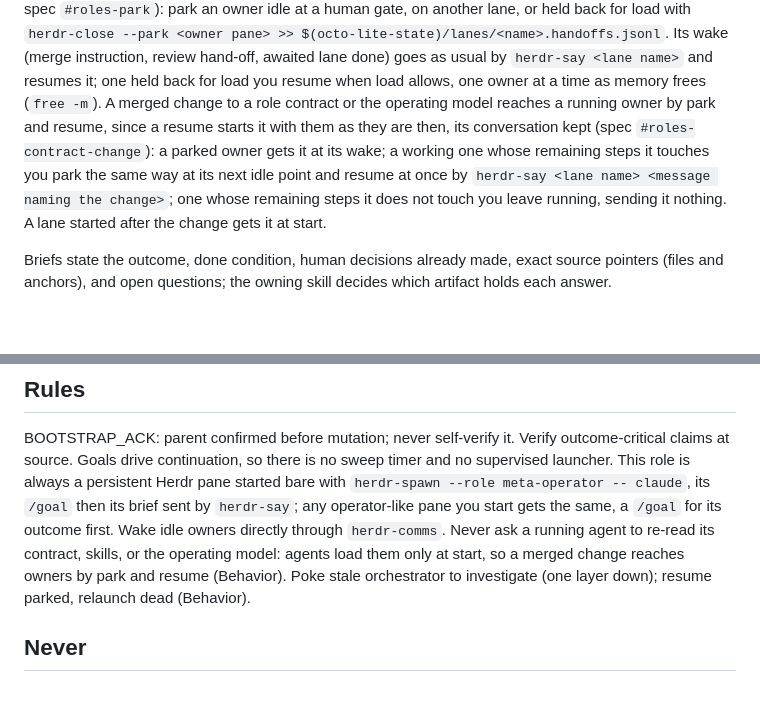
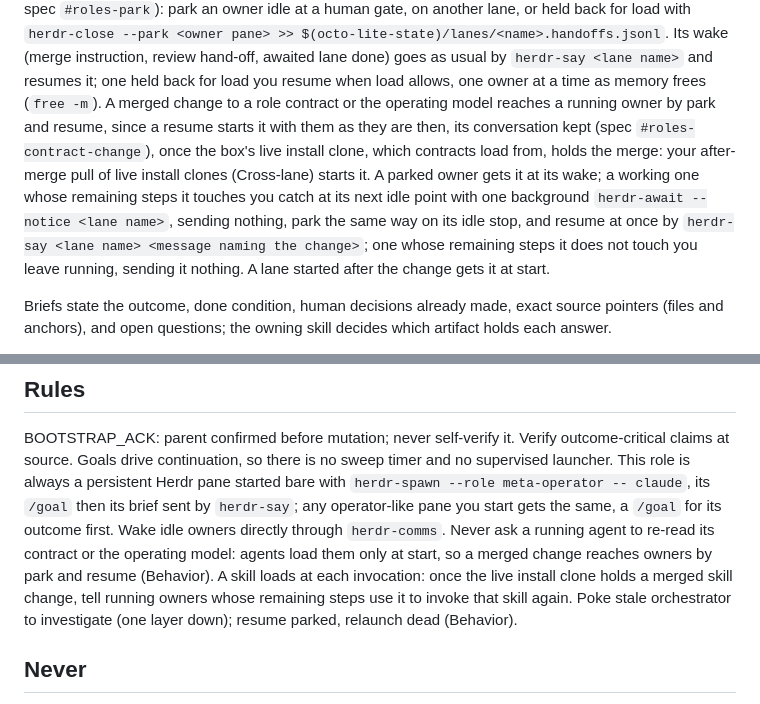
Before and after one commit to varelaseb/octo-lite, a Markdown page: agents/meta-operator.md, 2 parts joined by grey strips. GitHub-like rendering; blank space fills up the shorter version.

Commit message:
ANN-1874: contract-change park waits on the live clone; skills still re-invoked
Fix round 1 of ANN-1844 review, agents/meta-operator.md, under the spec
accepted at 4869eb3 (octo-lite #roles-contract-change, herdr-transport
#roles-park, #transport-await):
- Contract-change park and resume runs once the box's live install clone
  holds the merge; the operator's after-merge pull starts it.
- Never-re-read line covers contract and operating model only; a merged
  skill change reaches owners using it by invoking the skill again.
- Next idle point is caught by one background herdr-await --notice
  <lane name>, sending nothing, then park on its idle stop.

Co-Authored-By: Claude Opus 5.5 <noreply@anthropic.com>

````diff
--- a/agents/meta-operator.md
+++ b/agents/meta-operator.md
@@ -46,7 +46,7 @@ Spec acceptance receipt: addendum: <full repository path> at <addendum commit> o
 ```
 Consume completed artifacts before optional reporting; wake unfinished idle owners to integrate/advance and verify results. A lane whose accepted PR merged is closed: reconcile the PR and worklane state together, never wake or respawn it; when you close it in its owner's place, first file its PR's review notes by the [filing rule](../skills/repo-health/SKILL.md#filing-rule) (spec `#health-notes`). Follow canonical scoped-access, validation and isolation rules; review-cycle limits never strand defects or waive checks.
 Waiting owners hold no memory (herdr-transport spec `#roles-park`): park an owner idle at a human gate, on another lane, or held back for load with `herdr-close --park <owner pane> >> $(octo-lite-state)/lanes/<name>.handoffs.jsonl`. Its wake (merge instruction, review hand-off, awaited lane done) goes as usual by `herdr-say <lane name>` and resumes it; one held back for load you resume when load allows, one owner at a time as memory frees (`free -m`).
-A merged change to a role contract or the operating model reaches a running owner by park and resume, since a resume starts it with them as they are then, its conversation kept (spec `#roles-contract-change`): a parked owner gets it at its wake; a working one whose remaining steps it touches you park the same way at its next idle point and resume at once by `herdr-say <lane name> <message naming the change>`; one whose remaining steps it does not touch you leave running, sending it nothing. A lane started after the change gets it at start.
+A merged change to a role contract or the operating model reaches a running owner by park and resume, since a resume starts it with them as they are then, its conversation kept (spec `#roles-contract-change`), once the box's live install clone, which contracts load from, holds the merge: your after-merge pull of live install clones (Cross-lane) starts it. A parked owner gets it at its wake; a working one whose remaining steps it touches you catch at its next idle point with one background `herdr-await --notice <lane name>`, sending nothing, park the same way on its idle stop, and resume at once by `herdr-say <lane name> <message naming the change>`; one whose remaining steps it does not touch you leave running, sending it nothing. A lane started after the change gets it at start.
 
 Briefs state the outcome, done condition, human decisions already made, exact source pointers (files and anchors), and open questions; the owning skill decides which artifact holds each answer.
 
@@ -151,7 +151,7 @@ The file name is the agent name. A wrong `owner` shows the lane as stalled.
 
 BOOTSTRAP_ACK: parent confirmed before mutation; never self-verify it. Verify outcome-critical claims at source.
 Goals drive continuation, so there is no sweep timer and no supervised launcher. This role is always a persistent Herdr pane started bare with `herdr-spawn --role meta-operator -- claude`, its `/goal` then its brief sent by `herdr-say`; any operator-like pane you start gets the same, a `/goal` for its outcome first. Wake idle owners directly through `herdr-comms`.
-Never ask a running agent to re-read its contract, skills, or the operating model: agents load them only at start, so a merged change reaches owners by park and resume (Behavior).
+Never ask a running agent to re-read its contract or the operating model: agents load them only at start, so a merged change reaches owners by park and resume (Behavior). A skill loads at each invocation: once the live install clone holds a merged skill change, tell running owners whose remaining steps use it to invoke that skill again.
 Poke stale orchestrator to investigate (one layer down); resume parked, relaunch dead (Behavior).
 
 ## Never
````
